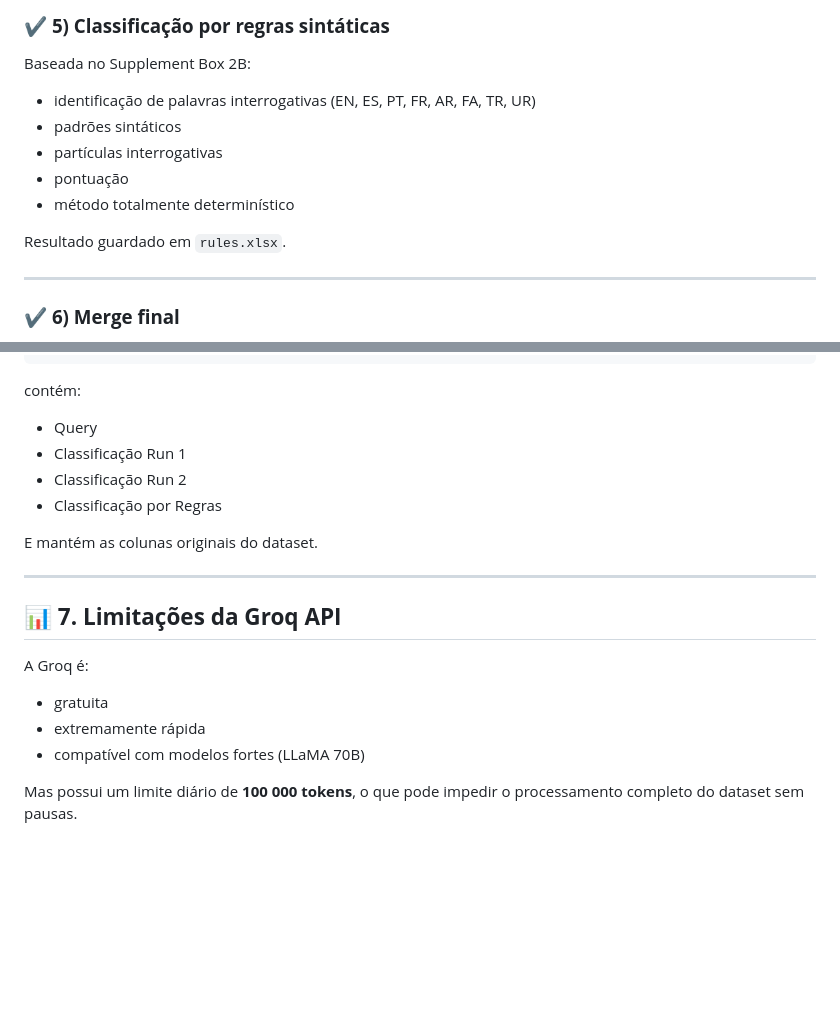
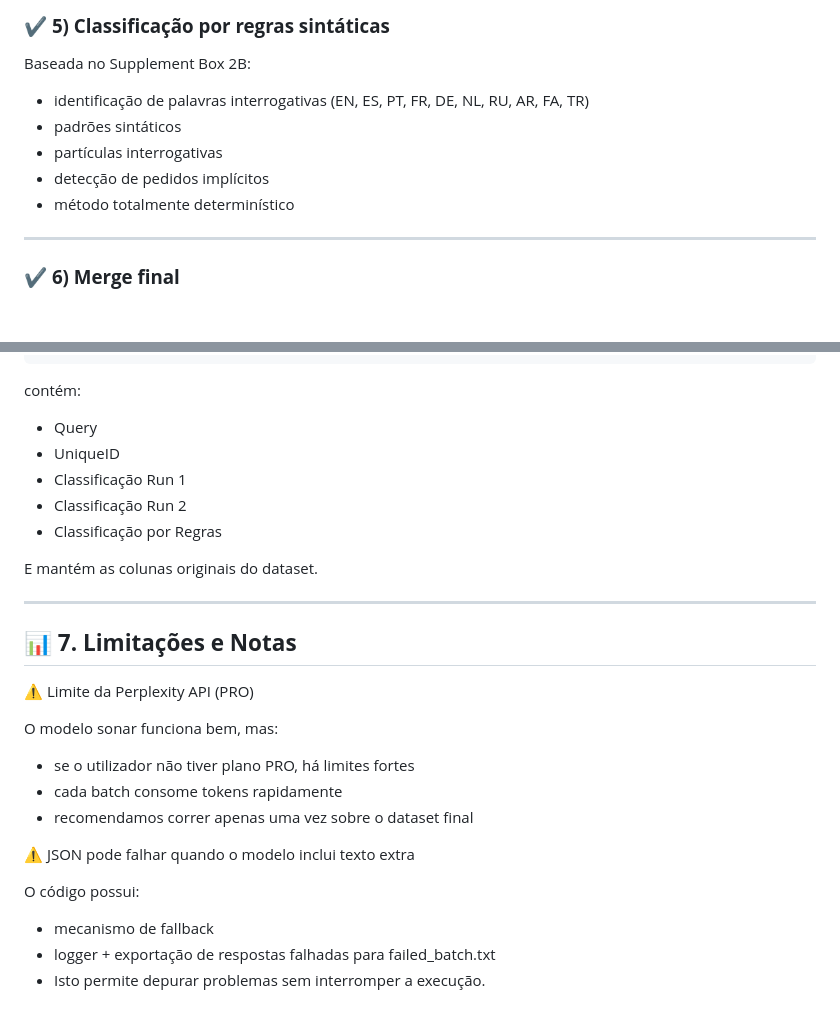
Before and after one commit to mrpribeiro/DECIDE, a Markdown page: README.md, 2 parts joined by grey strips. GitHub-like rendering; blank space fills up the shorter version.

```diff
--- a/README.md
+++ b/README.md
@@ -116,13 +123,11 @@ Para replicar fielmente o método do artigo:
 
 Baseada no Supplement Box 2B:
 
-* identificação de palavras interrogativas (EN, ES, PT, FR, AR, FA, TR, UR)
+* identificação de palavras interrogativas (EN, ES, PT, FR, DE, NL, RU, AR, FA, TR)
 * padrões sintáticos
 * partículas interrogativas
-* pontuação
+* detecção de pedidos implícitos
 * método totalmente determinístico
-
-Resultado guardado em `rules.xlsx`.
 
 ---
 
@@ -143,6 +148,7 @@ queries_classificadas_llm.xlsx
 contém:
 
 * Query
+* UniqueID
 * Classificação Run 1
 * Classificação Run 2
 * Classificação por Regras
@@ -151,12 +157,18 @@ E mantém as colunas originais do dataset.
 
 ---
 
-## 📊 **7. Limitações da Groq API**
+## 📊 **7. Limitações e Notas**
 
-A Groq é:
+⚠️ Limite da Perplexity API (PRO)
 
-* gratuita
-* extremamente rápida
-* compatível com modelos fortes (LLaMA 70B)
+O modelo sonar funciona bem, mas:
+* se o utilizador não tiver plano PRO, há limites fortes
+* cada batch consome tokens rapidamente
+* recomendamos correr apenas uma vez sobre o dataset final
 
-Mas possui um limite diário de **100 000 tokens**, o que pode impedir o processamento completo do dataset sem pausas.
+⚠️ JSON pode falhar quando o modelo inclui texto extra
+
+O código possui:
+* mecanismo de fallback
+* logger + exportação de respostas falhadas para failed_batch.txt
+* Isto permite depurar problemas sem interromper a execução.
```
Also changed, not shown: other parts of README.md (+20 -13 lines).
